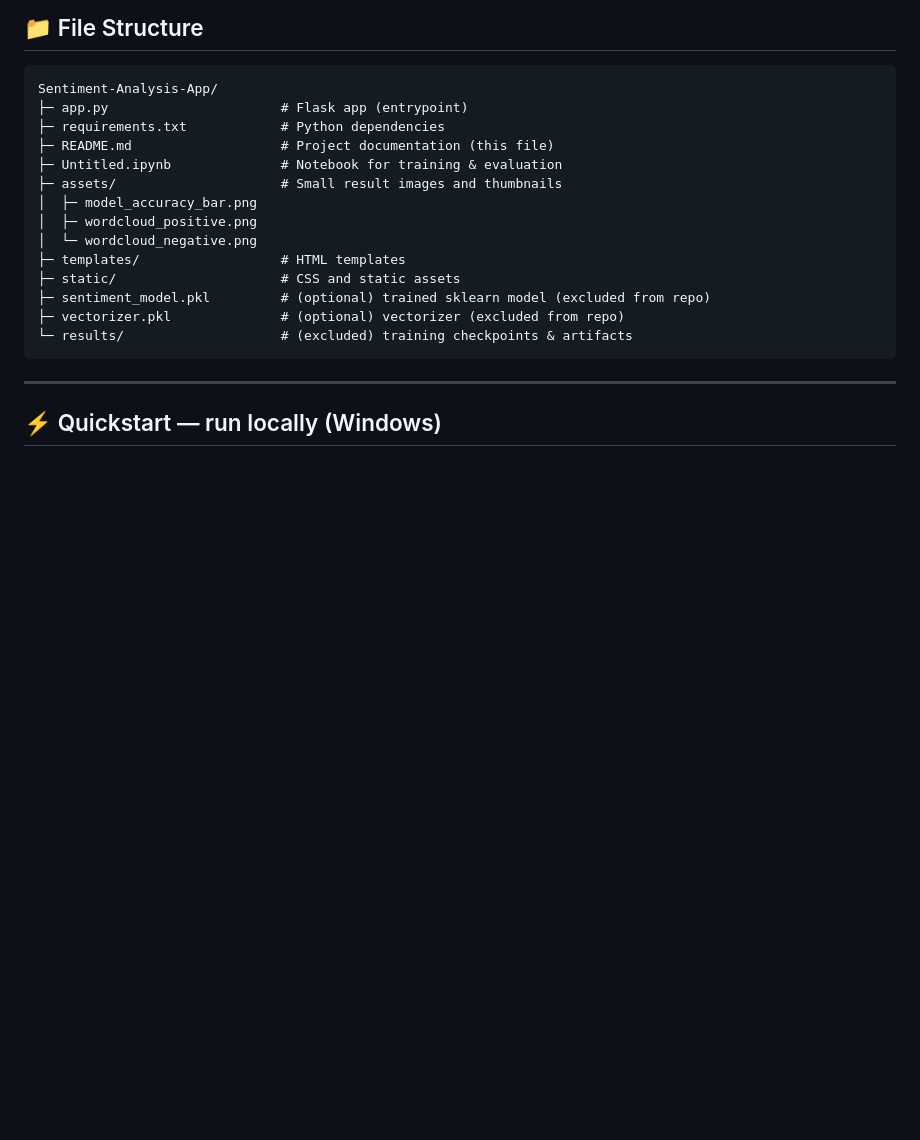
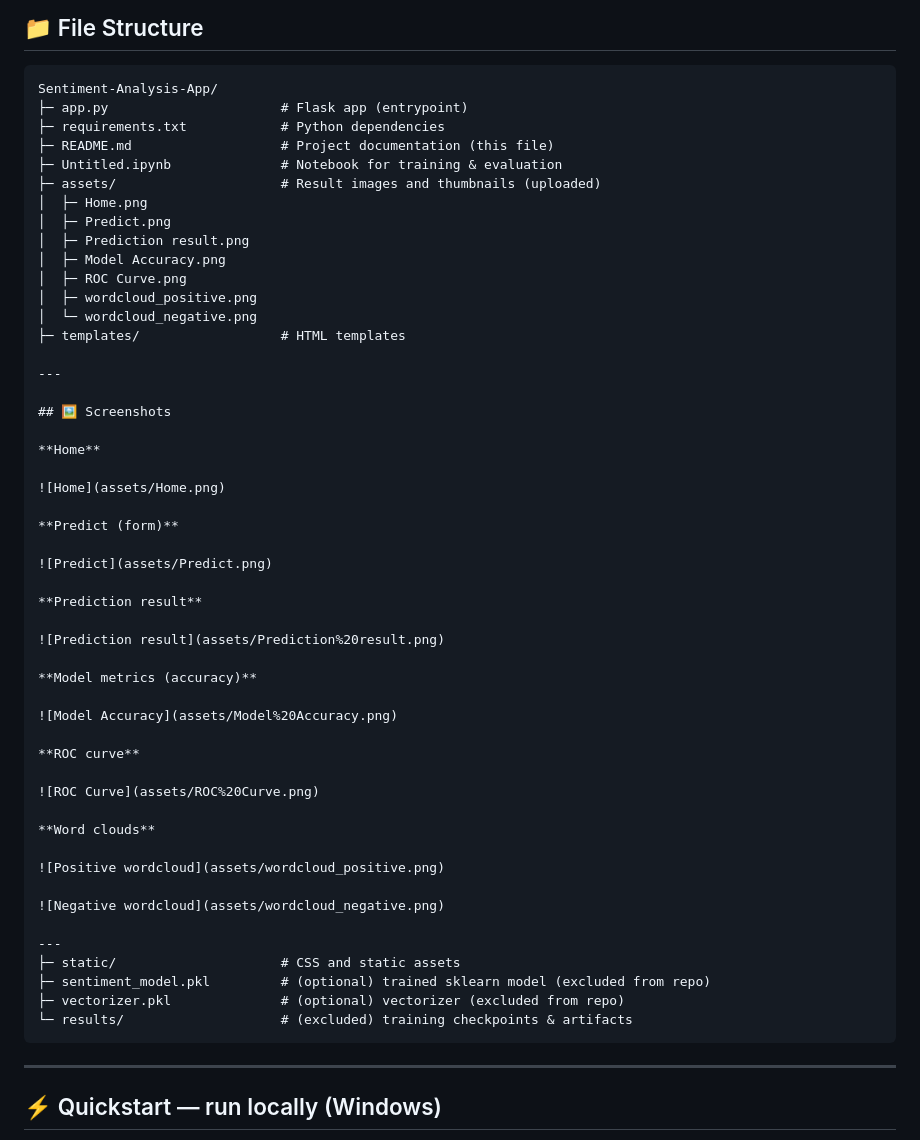
Before and after one commit to Lokeshreddy-12/sentiment-analysis-app, a Markdown page: README.md, the part around the change. Drawn GitHub-style; blank space fills up the shorter version.

Commit message:
Update README: add exact screenshots from assets and file structure

```diff
--- a/README.md
+++ b/README.md
@@ -37,11 +37,47 @@ Sentiment-Analysis-App/
 ├─ requirements.txt            # Python dependencies
 ├─ README.md                   # Project documentation (this file)
 ├─ Untitled.ipynb              # Notebook for training & evaluation
-├─ assets/                     # Small result images and thumbnails
-│  ├─ model_accuracy_bar.png
+├─ assets/                     # Result images and thumbnails (uploaded)
+│  ├─ Home.png
+│  ├─ Predict.png
+│  ├─ Prediction result.png
+│  ├─ Model Accuracy.png
+│  ├─ ROC Curve.png
 │  ├─ wordcloud_positive.png
 │  └─ wordcloud_negative.png
 ├─ templates/                  # HTML templates
+
+---
+
+## 🖼️ Screenshots
+
+**Home**
+
+![Home](assets/Home.png)
+
+**Predict (form)**
+
+![Predict](assets/Predict.png)
+
+**Prediction result**
+
+![Prediction result](assets/Prediction%20result.png)
+
+**Model metrics (accuracy)**
+
+![Model Accuracy](assets/Model%20Accuracy.png)
+
+**ROC curve**
+
+![ROC Curve](assets/ROC%20Curve.png)
+
+**Word clouds**
+
+![Positive wordcloud](assets/wordcloud_positive.png)
+
+![Negative wordcloud](assets/wordcloud_negative.png)
+
+---
 ├─ static/                     # CSS and static assets
 ├─ sentiment_model.pkl         # (optional) trained sklearn model (excluded from repo)
 ├─ vectorizer.pkl              # (optional) vectorizer (excluded from repo)
```
